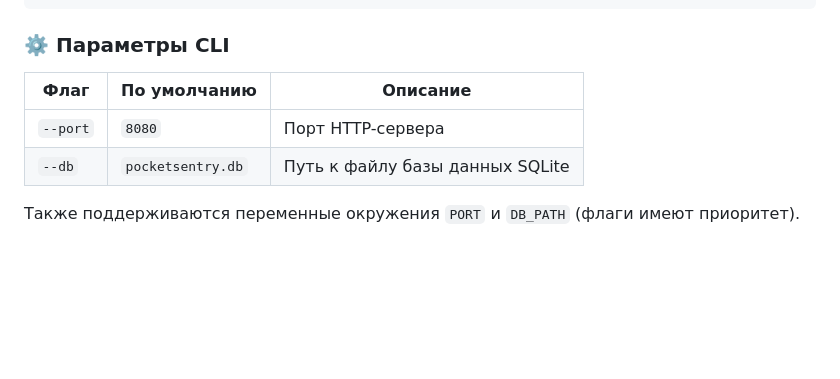
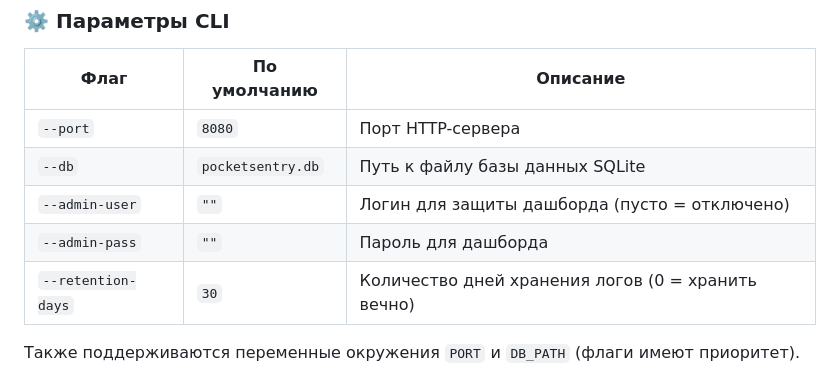
Before and after one commit to apvcode/pocketsentry, a Markdown page: README.md, the part around one of its changes. GitHub-like rendering; folded sections open; blank space fills up the shorter version.

```diff
--- a/README.md
+++ b/README.md
@@ -333,6 +344,9 @@ func main() {
 |---|---|---|
 | `--port` | `8080` | Порт HTTP-сервера |
 | `--db` | `pocketsentry.db` | Путь к файлу базы данных SQLite |
+| `--admin-user` | `""` | Логин для защиты дашборда (пусто = отключено) |
+| `--admin-pass` | `""` | Пароль для дашборда |
+| `--retention-days` | `30` | Количество дней хранения логов (0 = хранить вечно) |
 
 Также поддерживаются переменные окружения `PORT` и `DB_PATH` (флаги имеют приоритет).
 
```
Also changed, not shown: other parts of README.md (+17 -6 lines), release_notes.md (added, +19 -0 lines), screenshot.png, 4 other files.
